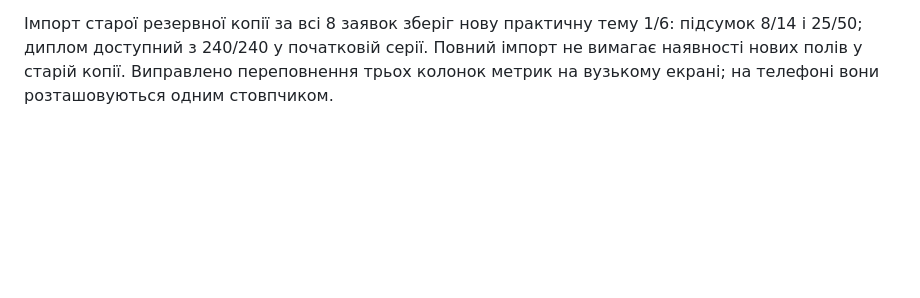
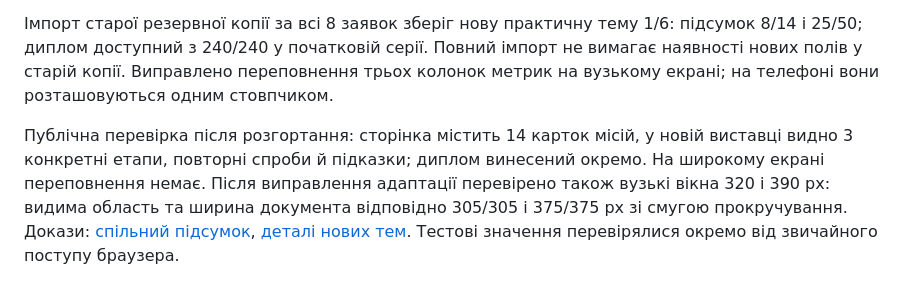
Before and after one commit to informatika191080-source/klas, a Markdown page: docs/unified-progress-report.md, the part around the change. Drawn GitHub-style; blank space fills up the shorter version.

Commit message:
Record live all-mission progress report verification and screenshots

```diff
--- a/docs/unified-progress-report.md
+++ b/docs/unified-progress-report.md
@@ -33,3 +33,5 @@
 Браузерна перевірка проводилася в окремому QA-просторі ключів localStorage, без зміни звичайного поступу. У другій вкладці виконано перший крок нової мережевої теми: до «Далі» було 0/50, після — 1/50; звіт оновився без перезавантаження й зберіг розгорнуту картку. Після двох етапів місії вкладок — разом 3/50, 6%. Завантажені TXT і CSV прочитані: обидва містили 3/50 і всі 14 місій, хоча на екрані був фільтр двох активних місій.
 
 Імпорт старої резервної копії за всі 8 заявок зберіг нову практичну тему 1/6: підсумок 8/14 і 25/50; диплом доступний з 240/240 у початковій серії. Повний імпорт не вимагає наявності нових полів у старій копії. Виправлено переповнення трьох колонок метрик на вузькому екрані; на телефоні вони розташовуються одним стовпчиком.
+
+Публічна перевірка після розгортання: сторінка містить 14 карток місій, у новій виставці видно 3 конкретні етапи, повторні спроби й підказки; диплом винесений окремо. На широкому екрані переповнення немає. Після виправлення адаптації перевірено також вузькі вікна 320 і 390 px: видима область та ширина документа відповідно 305/305 і 375/375 px зі смугою прокручування. Докази: [спільний підсумок](qa/unified-progress-summary.jpg), [деталі нових тем](qa/unified-progress-details.jpg). Тестові значення перевірялися окремо від звичайного поступу браузера.
```
Also changed, not shown: docs/qa/unified-progress-details.jpg (added), docs/qa/unified-progress-summary.jpg (added).
